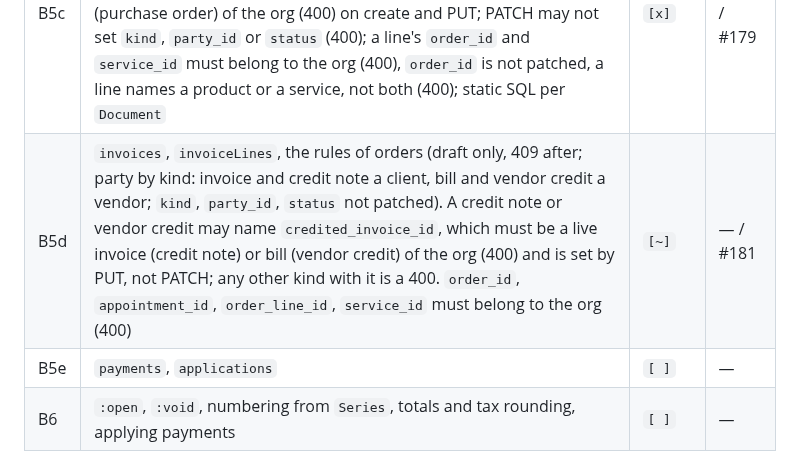
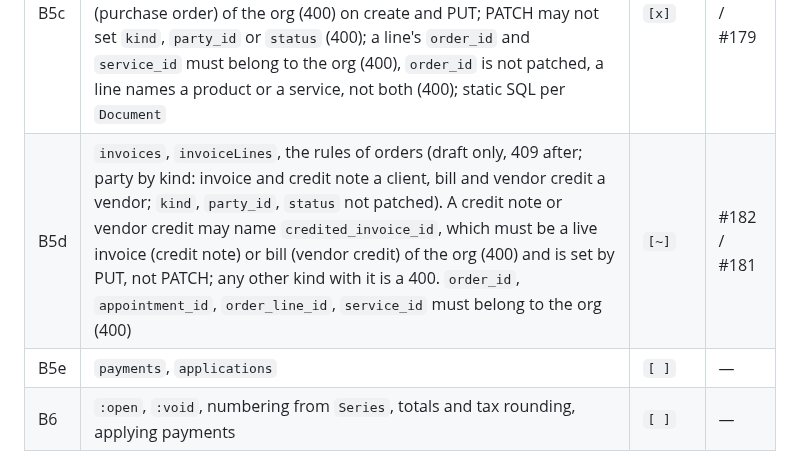
Before and after one commit to azuiktech/megh-rs, a Markdown page: docs/TPD-billing.md, the part around the change. Drawn GitHub-style.

```diff
--- a/docs/TPD-billing.md
+++ b/docs/TPD-billing.md
@@ -15,7 +15,7 @@
 | B5a | `SignedIn` and `Granted` OpenAPI modifiers move from `booking` to `megh::auth::openapi`, shared with the billing router | `[x]` | #176 / #175 |
 | B5b | CRUD routes (like Client, `/orgs/{org_id}/…`, lowerCamelCase) for `taxes`, `paymentTerms`, `series`, `vendors`, one file each in `src/billing/routes`; `megh::billing::{router, openapi}`; `examples/booking.rs` mounts booking and billing; `Series.next >= 1` and `padding >= 0` are checked on input (400) | `[x]` | #178 / #177 |
 | B5c | `orders`, `orderLines` (`src/billing/routes`, helpers `billing::party` and `billing::draft`): an order is created only as a `draft` (400 otherwise); PUT, PATCH and DELETE only while draft (409); its lines are locked with it; `party_id` must be a live client (sales order) or vendor (purchase order) of the org (400) on create and PUT; PATCH may not set `kind`, `party_id` or `status` (400); a line's `order_id` and `service_id` must belong to the org (400), `order_id` is not patched, a line names a product or a service, not both (400); static SQL per `Document` | `[x]` | #180 / #179 |
-| B5d | `invoices`, `invoiceLines`, the rules of orders (draft only, 409 after; party by kind: invoice and credit note a client, bill and vendor credit a vendor; `kind`, `party_id`, `status` not patched). A credit note or vendor credit may name `credited_invoice_id`, which must be a live invoice (credit note) or bill (vendor credit) of the org (400) and is set by PUT, not PATCH; any other kind with it is a 400. `order_id`, `appointment_id`, `order_line_id`, `service_id` must belong to the org (400) | `[~]` | — / #181 |
+| B5d | `invoices`, `invoiceLines`, the rules of orders (draft only, 409 after; party by kind: invoice and credit note a client, bill and vendor credit a vendor; `kind`, `party_id`, `status` not patched). A credit note or vendor credit may name `credited_invoice_id`, which must be a live invoice (credit note) or bill (vendor credit) of the org (400) and is set by PUT, not PATCH; any other kind with it is a 400. `order_id`, `appointment_id`, `order_line_id`, `service_id` must belong to the org (400) | `[~]` | #182 / #181 |
 | B5e | `payments`, `applications` | `[ ]` | — |
 | B6 | `:open`, `:void`, numbering from `Series`, totals and tax rounding, applying payments | `[ ]` | — |
 
```
Also changed, not shown: CHANGELOG.md (+1 -0 lines).
